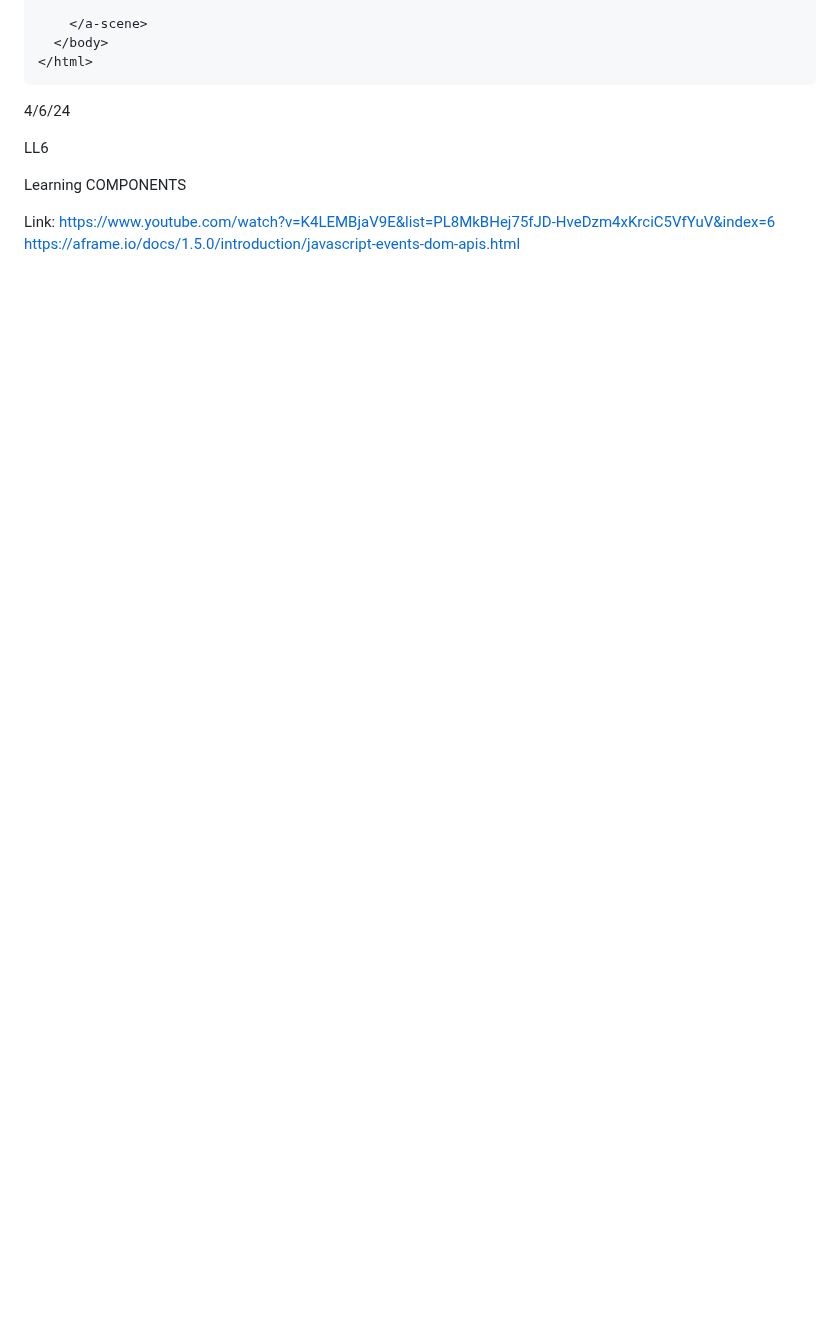
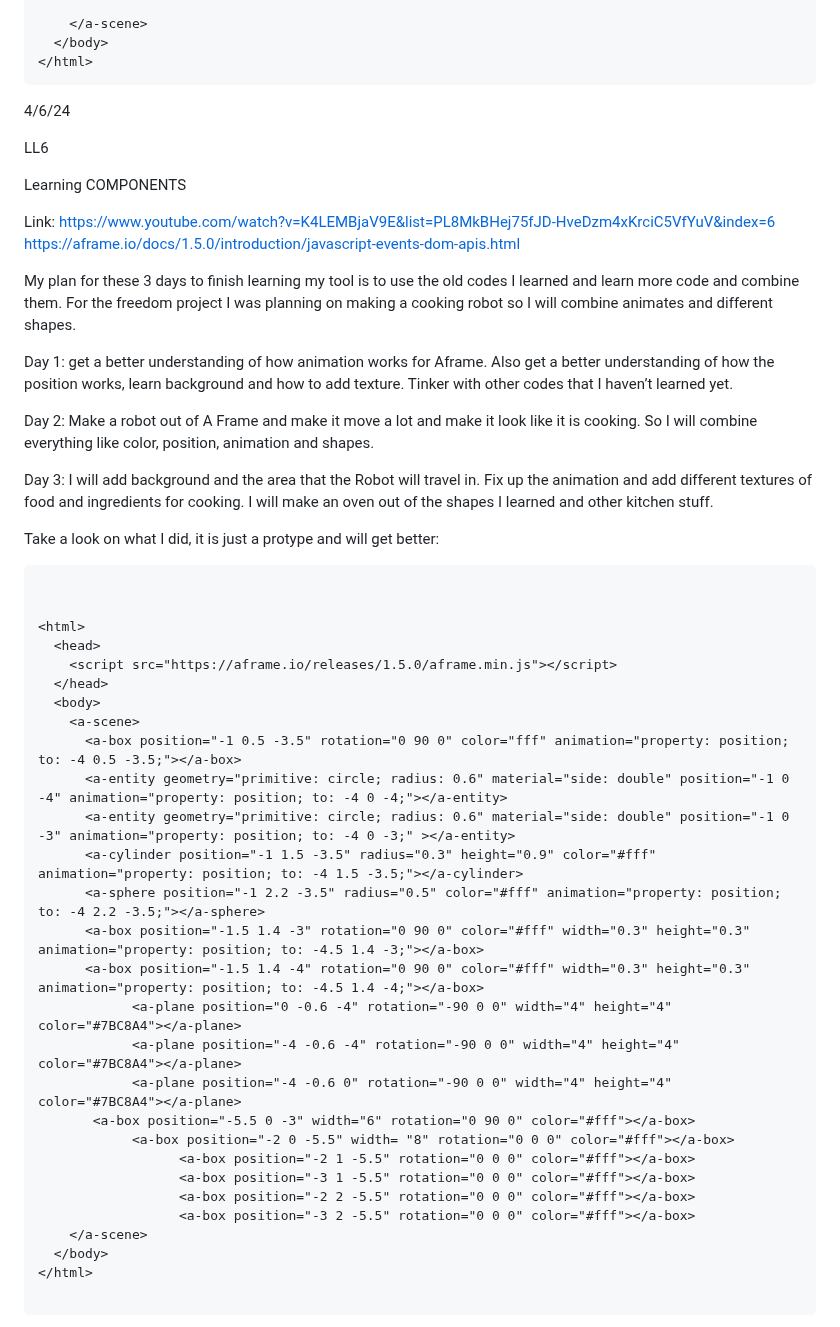
Before and after one commit to johnnyy5929/sep10-freedom-project, a Markdown page: tool/learning-log.md, the part around one of its changes. GitHub-like rendering; blank space fills up the shorter version.

`````diff
--- a/tool/learning-log.md
+++ b/tool/learning-log.md
@@ -345,3 +345,47 @@ Learning COMPONENTS
 Link:
 https://www.youtube.com/watch?v=K4LEMBjaV9E&list=PL8MkBHej75fJD-HveDzm4xKrciC5VfYuV&index=6
 https://aframe.io/docs/1.5.0/introduction/javascript-events-dom-apis.html
+
+
+My plan for these 3 days to finish learning my tool is to use the old codes I learned and learn more code and combine them. For the freedom project I was planning on making a cooking robot so I will combine animates and different shapes.
+
+Day 1: get a better understanding of how animation works for Aframe. Also get a better understanding of how the position works, learn background and how to add texture. Tinker with other codes that I haven’t learned yet.
+
+ Day 2: Make a robot out of A Frame and make it move a lot and make it look like it is cooking. So I will combine everything like color, position, animation and shapes.
+
+Day 3: I will add background and the area that the Robot will travel in. Fix up the animation and add different textures of food and ingredients for cooking. I will make an oven out of the shapes I learned and other kitchen stuff.
+
+Take a look on what I did, it is just a protype and will get better:
+
+````
+
+
+<html>
+  <head>
+    <script src="https://aframe.io/releases/1.5.0/aframe.min.js"></script>
+  </head>
+  <body>
+    <a-scene>
+      <a-box position="-1 0.5 -3.5" rotation="0 90 0" color="fff" animation="property: position; to: -4 0.5 -3.5;"></a-box>
+      <a-entity geometry="primitive: circle; radius: 0.6" material="side: double" position="-1 0 -4" animation="property: position; to: -4 0 -4;"></a-entity>
+      <a-entity geometry="primitive: circle; radius: 0.6" material="side: double" position="-1 0 -3" animation="property: position; to: -4 0 -3;" ></a-entity>
+      <a-cylinder position="-1 1.5 -3.5" radius="0.3" height="0.9" color="#fff" animation="property: position; to: -4 1.5 -3.5;"></a-cylinder>
+      <a-sphere position="-1 2.2 -3.5" radius="0.5" color="#fff" animation="property: position; to: -4 2.2 -3.5;"></a-sphere>
+      <a-box position="-1.5 1.4 -3" rotation="0 90 0" color="#fff" width="0.3" height="0.3" animation="property: position; to: -4.5 1.4 -3;"></a-box>
+      <a-box position="-1.5 1.4 -4" rotation="0 90 0" color="#fff" width="0.3" height="0.3" animation="property: position; to: -4.5 1.4 -4;"></a-box>
+            <a-plane position="0 -0.6 -4" rotation="-90 0 0" width="4" height="4" color="#7BC8A4"></a-plane>
+            <a-plane position="-4 -0.6 -4" rotation="-90 0 0" width="4" height="4" color="#7BC8A4"></a-plane>
+            <a-plane position="-4 -0.6 0" rotation="-90 0 0" width="4" height="4" color="#7BC8A4"></a-plane>
+       <a-box position="-5.5 0 -3" width="6" rotation="0 90 0" color="#fff"></a-box>
+            <a-box position="-2 0 -5.5" width= "8" rotation="0 0 0" color="#fff"></a-box>
+                  <a-box position="-2 1 -5.5" rotation="0 0 0" color="#fff"></a-box>
+                  <a-box position="-3 1 -5.5" rotation="0 0 0" color="#fff"></a-box>
+                  <a-box position="-2 2 -5.5" rotation="0 0 0" color="#fff"></a-box>
+                  <a-box position="-3 2 -5.5" rotation="0 0 0" color="#fff"></a-box>
+    </a-scene>
+  </body>
+</html>
+
+````
+
+
`````
Also changed, not shown: other parts of tool/learning-log.md (+1 -0 lines).
